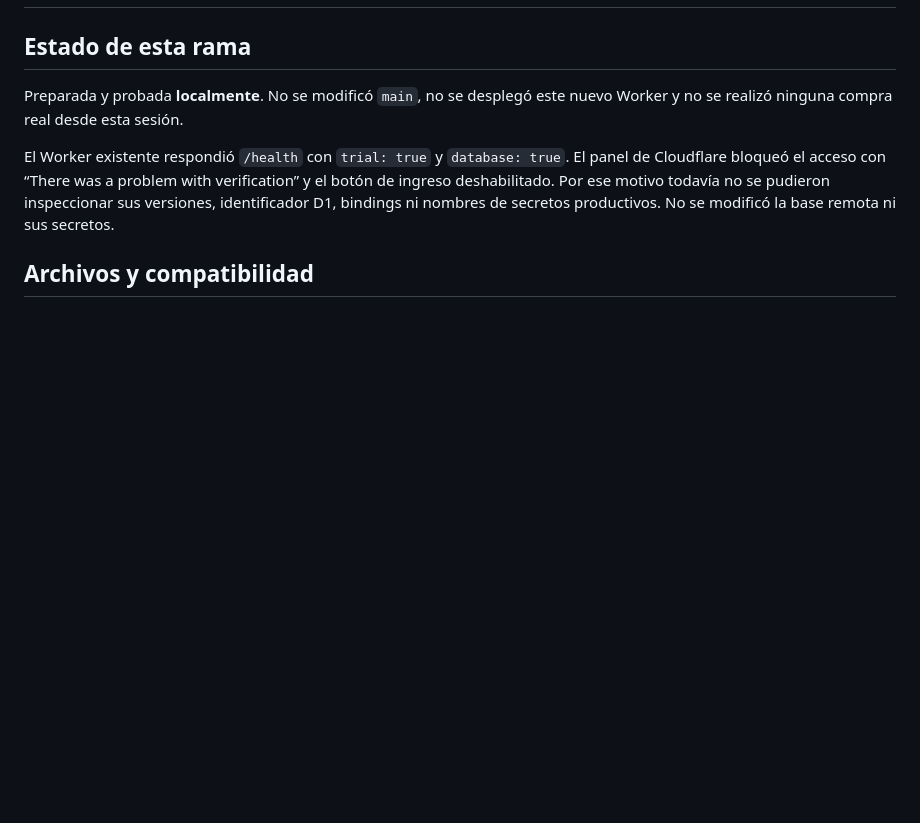
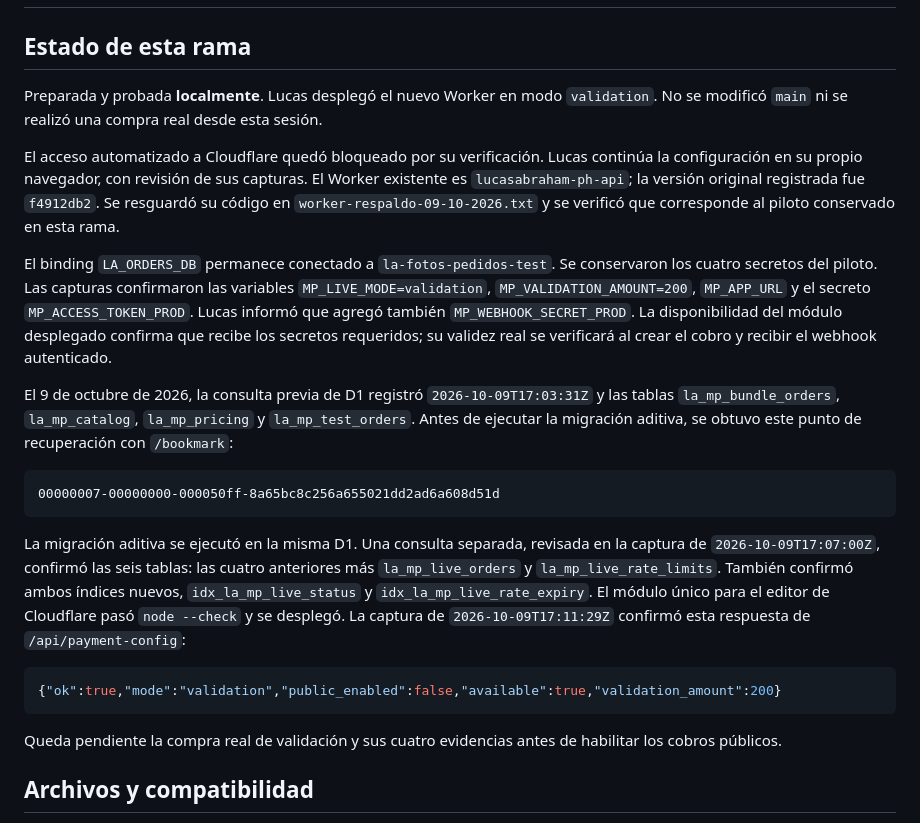
Before and after one commit to lucasabraham1996-cmd/photos, a Markdown page: docs/mp-live-validation.md, the part around the change. GitHub-like rendering; blank space fills up the shorter version.

Commit message:
docs: record private Mercado Pago deployment

````diff
--- a/docs/mp-live-validation.md
+++ b/docs/mp-live-validation.md
@@ -2,14 +2,45 @@
 
 ## Estado de esta rama
 
-Preparada y probada **localmente**. No se modificó `main`, no se desplegó este nuevo
-Worker y no se realizó ninguna compra real desde esta sesión.
+Preparada y probada **localmente**. Lucas desplegó el nuevo Worker en modo
+`validation`. No se modificó `main` ni se realizó una compra real desde esta sesión.
 
-El Worker existente respondió `/health` con `trial: true` y `database: true`.
-El panel de Cloudflare bloqueó el acceso con “There was a problem with verification”
-y el botón de ingreso deshabilitado. Por ese motivo todavía no se pudieron inspeccionar
-sus versiones, identificador D1, bindings ni nombres de secretos productivos.
-No se modificó la base remota ni sus secretos.
+El acceso automatizado a Cloudflare quedó bloqueado por su verificación. Lucas
+continúa la configuración en su propio navegador, con revisión de sus capturas.
+El Worker existente es `lucasabraham-ph-api`; la versión original registrada fue
+`f4912db2`. Se resguardó su código en `worker-respaldo-09-10-2026.txt` y se verificó
+que corresponde al piloto conservado en esta rama.
+
+El binding `LA_ORDERS_DB` permanece conectado a `la-fotos-pedidos-test`. Se
+conservaron los cuatro secretos del piloto. Las capturas confirmaron las variables
+`MP_LIVE_MODE=validation`, `MP_VALIDATION_AMOUNT=200`, `MP_APP_URL` y el secreto
+`MP_ACCESS_TOKEN_PROD`. Lucas informó que agregó también `MP_WEBHOOK_SECRET_PROD`.
+La disponibilidad del módulo desplegado confirma que recibe los secretos requeridos;
+su validez real se verificará al crear el cobro y recibir el webhook autenticado.
+
+El 9 de octubre de 2026, la consulta previa de D1 registró `2026-10-09T17:03:31Z`
+y las tablas `la_mp_bundle_orders`, `la_mp_catalog`, `la_mp_pricing` y
+`la_mp_test_orders`. Antes de ejecutar la migración aditiva, se obtuvo este punto
+de recuperación con `/bookmark`:
+
+```text
+00000007-00000000-000050ff-8a65bc8c256a655021dd2ad6a608d51d
+```
+
+La migración aditiva se ejecutó en la misma D1. Una consulta separada, revisada
+en la captura de `2026-10-09T17:07:00Z`, confirmó las seis tablas: las cuatro
+anteriores más `la_mp_live_orders` y `la_mp_live_rate_limits`. También confirmó
+ambos índices nuevos, `idx_la_mp_live_status` y `idx_la_mp_live_rate_expiry`.
+El módulo único para el editor de Cloudflare pasó `node --check` y se desplegó.
+La captura de `2026-10-09T17:11:29Z` confirmó esta respuesta de
+`/api/payment-config`:
+
+```json
+{"ok":true,"mode":"validation","public_enabled":false,"available":true,"validation_amount":200}
+```
+
+Queda pendiente la compra real de validación y sus cuatro evidencias antes de
+habilitar los cobros públicos.
 
 ## Archivos y compatibilidad
 
````
